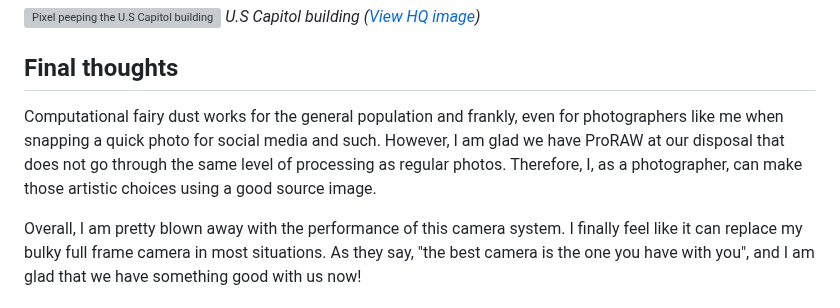
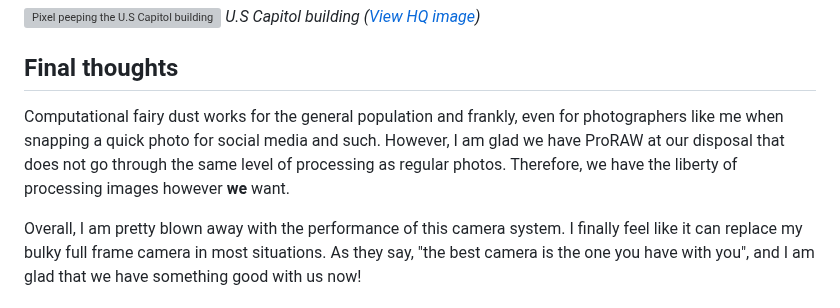
Before and after one commit to kwickramasekara/blog, a Markdown page: src/posts/iphone-14-pro-camera-performance.md, the part around the change. GitHub-like rendering; grey boxes are pictures that could not be loaded.

Commit message:
Update Blog “iphone-14-pro-camera-performance” (#26)
Automatically generated. Merged on Netlify CMS.

```diff
--- a/src/posts/iphone-14-pro-camera-performance.md
+++ b/src/posts/iphone-14-pro-camera-performance.md
@@ -40,6 +40,6 @@ _U.S Capitol building ([View HQ image](https://ucarecdn.com/910f864a-15dc-49d8-b
 
 ## Final thoughts
 
-Computational fairy dust works for the general population and frankly, even for photographers like me when snapping a quick photo for social media and such. However, I am glad we have ProRAW at our disposal that does not go through the same level of processing as regular photos. Therefore, I, as a photographer, can make those artistic choices using a good source image.
+Computational fairy dust works for the general population and frankly, even for photographers like me when snapping a quick photo for social media and such. However, I am glad we have ProRAW at our disposal that does not go through the same level of processing as regular photos. Therefore, we have the liberty of processing images however **we** want.
 
 Overall, I am pretty blown away with the performance of this camera system. I finally feel like it can replace my bulky full frame camera in most situations. As they say, "the best camera is the one you have with you", and I am glad that we have something good with us now!
```
